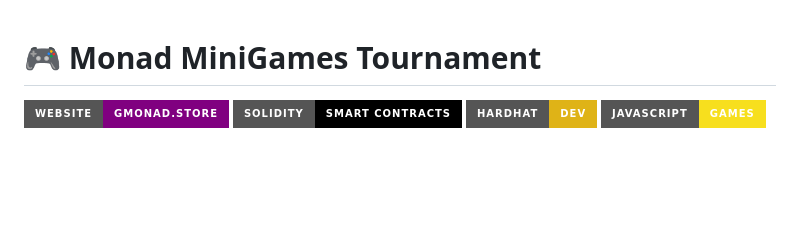
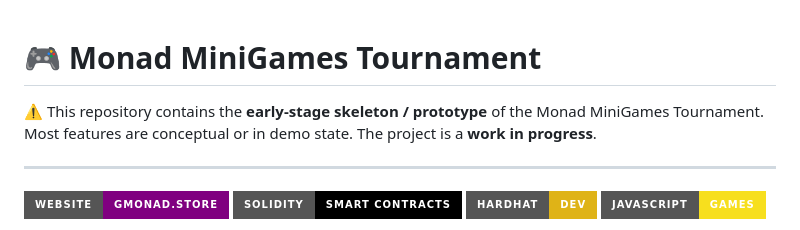
Before and after one commit to MaksCoin/Monad-MiniGames-Tournament, a Markdown page: README.md, the part around the change. Drawn GitHub-style; badges without logos; blank space fills up the shorter version.

```diff
--- a/README.md
+++ b/README.md
@@ -1,4 +1,11 @@
 <h1>🎮 Monad MiniGames Tournament</h1>
+<!-- Early-stage / Skeleton Notice -->
+<p style="color: orange; font-weight: bold; font-size: 1.1em; text-align: center;">
+⚠️ This repository contains the <strong>early-stage skeleton / prototype</strong> of the Monad MiniGames Tournament.
+Most features are conceptual or in demo state. The project is a <strong>work in progress</strong>.
+</p>
+
+<hr>
 
 <p>
   <a href="https://gmonad.store/">
```
